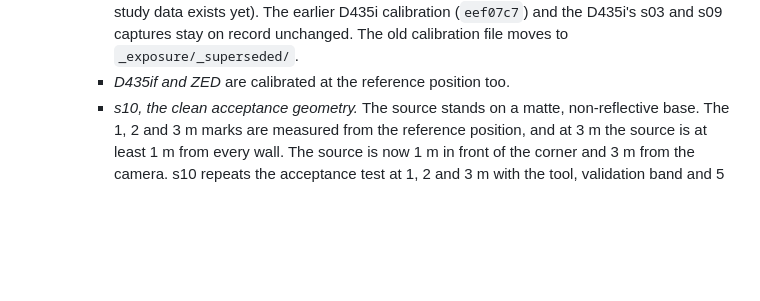
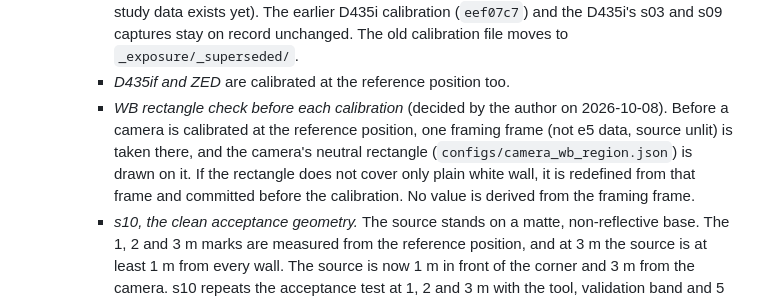
Before and after one commit to dryuemco/FedRGBD, a Markdown page: docs/CAMERA_EXPERIMENT_PREREG.md, the part around the change. Drawn GitHub-style; blank space fills up the shorter version.

Commit message:
Camera prereg 13.2: WB rectangle checked on a framing frame (source unlit) before each calibration at the reference position
Co-Authored-By: Claude Opus 5.5 <noreply@anthropic.com>

```diff
--- a/docs/CAMERA_EXPERIMENT_PREREG.md
+++ b/docs/CAMERA_EXPERIMENT_PREREG.md
@@ -642,6 +642,12 @@ sections 1 and 4-6.
       the D435i's s03 and s09 captures stay on record unchanged. The old calibration file
       moves to `_exposure/_superseded/`.
     - *D435if and ZED* are calibrated at the reference position too.
+    - *WB rectangle check before each calibration* (decided by the author on
+      2026-10-08). Before a camera is calibrated at the reference position, one framing
+      frame (not e5 data, source unlit) is taken there, and the camera's neutral
+      rectangle (`configs/camera_wb_region.json`) is drawn on it. If the rectangle does
+      not cover only plain white wall, it is redefined from that frame and committed
+      before the calibration. No value is derived from the framing frame.
     - *s10, the clean acceptance geometry.* The source stands on a matte, non-reflective
       base. The 1, 2 and 3 m marks are measured from the reference position, and at 3 m
       the source is at least 1 m from every wall. The source is now 1 m in front of the
```
